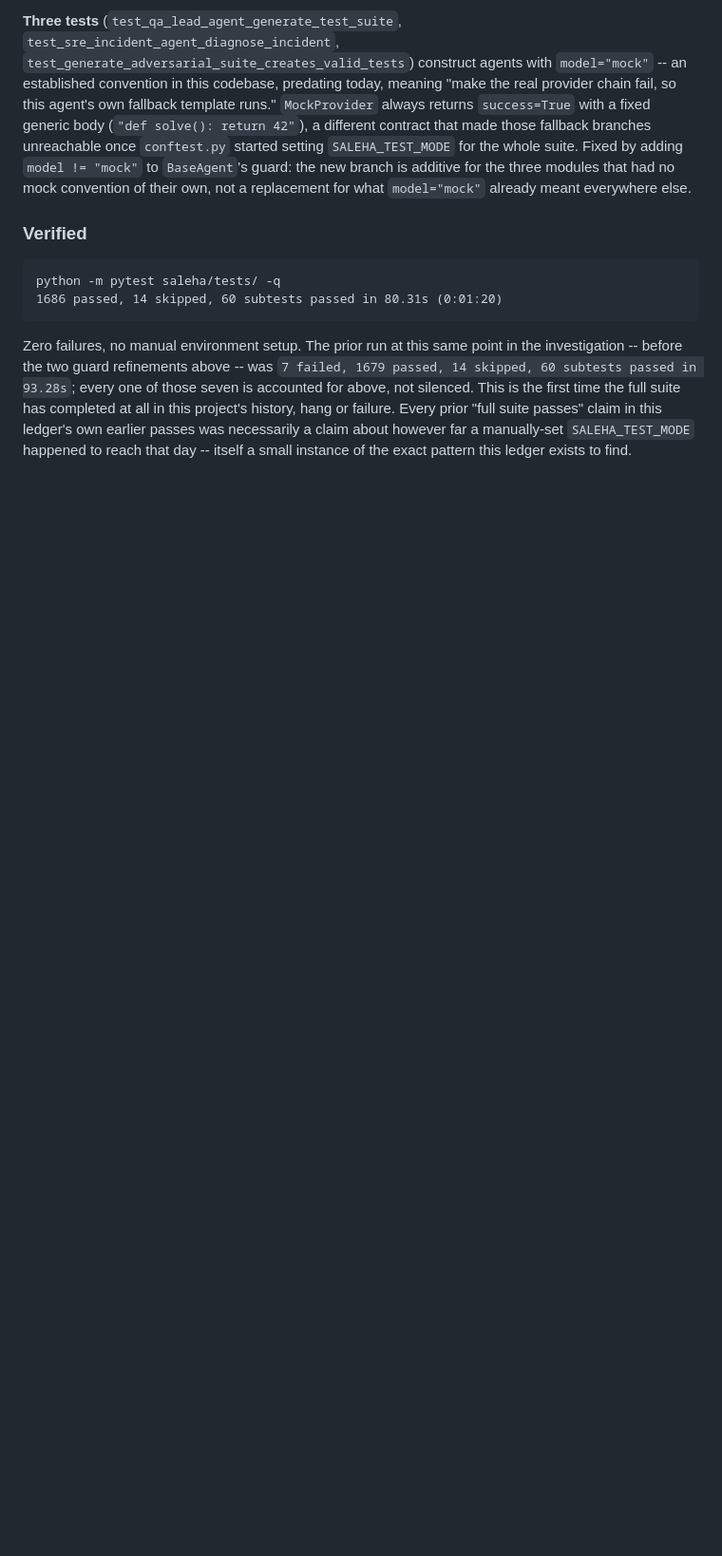
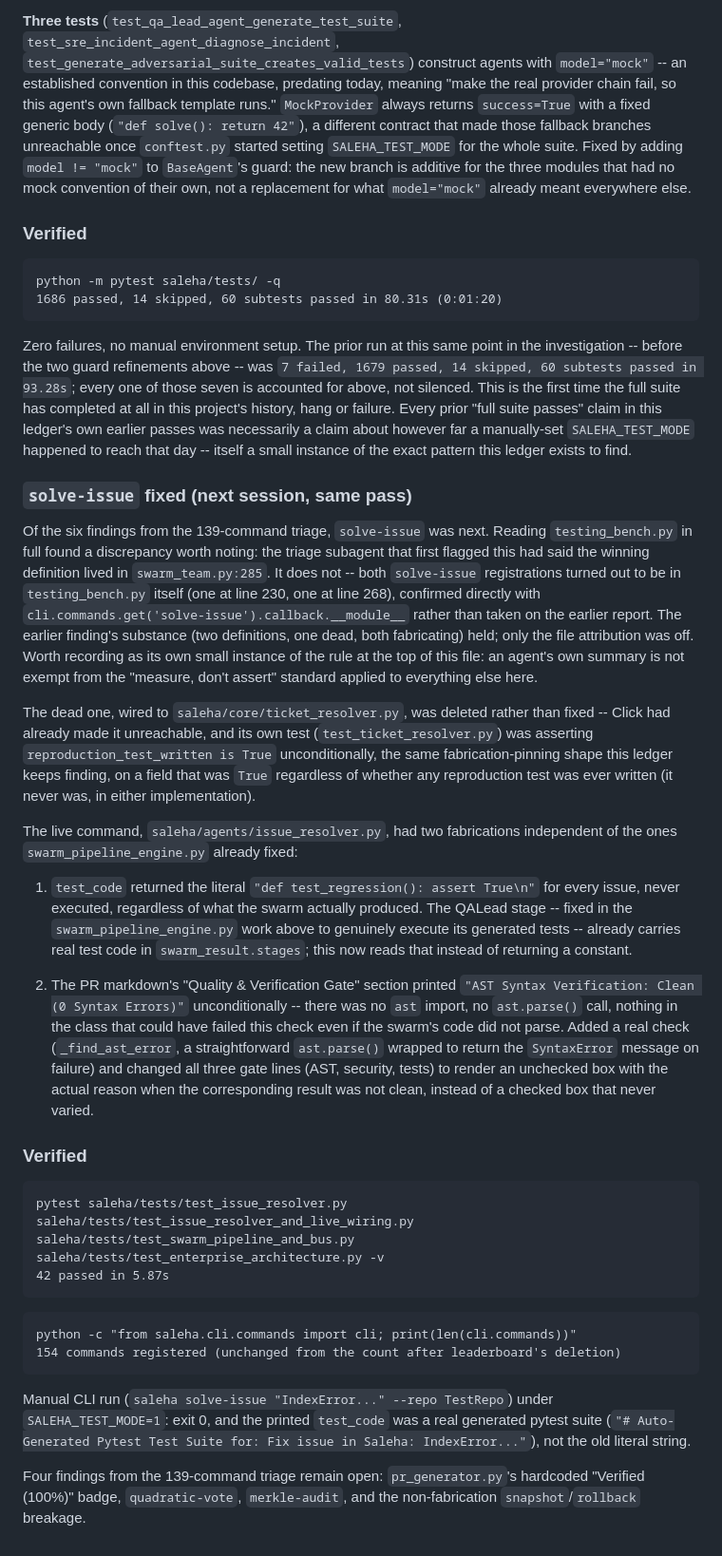
Before and after one commit to MDaftab76678-1945/Saleha, a Markdown page: NOTEBOOK_IMPORT.md, the part around the change. Shown at 95% size. GitHub-like rendering; blank space fills up the shorter version.

Commit message:
docs: record the solve-issue fix, including a correction to an earlier finding
CLAUDE.md's "Next candidates" and NOTEBOOK_IMPORT.md's "Thirtieth pass" both
updated with the full solve-issue writeup: the dead duplicate command
deletion, the two fabrications fixed in the live command, and verification
numbers.

Also records a correction: the original triage subagent attributed the
winning `solve-issue` definition to swarm_team.py:285. Direct verification
(cli.commands.get('solve-issue').callback.__module__) found both
registrations were actually in testing_bench.py. The substance of the
finding was right; the file attribution was not. Recorded per this file's
own standard -- an agent's summary is not exempt from "measure, don't
assert" any more than the code it is auditing.

Co-Authored-By: Claude Sonnet 5 <noreply@anthropic.com>

````diff
--- a/NOTEBOOK_IMPORT.md
+++ b/NOTEBOOK_IMPORT.md
@@ -2180,3 +2180,67 @@ failure. Every prior "full suite passes" claim in this ledger's own earlier
 passes was necessarily a claim about however far a manually-set
 `SALEHA_TEST_MODE` happened to reach that day -- itself a small instance of
 the exact pattern this ledger exists to find.
+
+### `solve-issue` fixed (next session, same pass)
+
+Of the six findings from the 139-command triage, `solve-issue` was next.
+Reading `testing_bench.py` in full found a discrepancy worth noting: the
+triage subagent that first flagged this had said the winning definition
+lived in `swarm_team.py:285`. It does not -- both `solve-issue`
+registrations turned out to be in `testing_bench.py` itself (one at line
+230, one at line 268), confirmed directly with
+`cli.commands.get('solve-issue').callback.__module__` rather than taken on
+the earlier report. The earlier finding's substance (two definitions, one
+dead, both fabricating) held; only the file attribution was off. Worth
+recording as its own small instance of the rule at the top of this file: an
+agent's own summary is not exempt from the "measure, don't assert" standard
+applied to everything else here.
+
+The dead one, wired to `saleha/core/ticket_resolver.py`, was deleted rather
+than fixed -- Click had already made it unreachable, and its own test
+(`test_ticket_resolver.py`) was asserting
+`reproduction_test_written is True` unconditionally, the same
+fabrication-pinning shape this ledger keeps finding, on a field that was
+`True` regardless of whether any reproduction test was ever written (it
+never was, in either implementation).
+
+The live command, `saleha/agents/issue_resolver.py`, had two fabrications
+independent of the ones `swarm_pipeline_engine.py` already fixed:
+
+1. `test_code` returned the literal `"def test_regression():
+   assert True\n"` for every issue, never executed, regardless of what the
+   swarm actually produced. The QALead stage -- fixed in the
+   `swarm_pipeline_engine.py` work above to genuinely execute its generated
+   tests -- already carries real test code in `swarm_result.stages`; this
+   now reads that instead of returning a constant.
+
+2. The PR markdown's "Quality & Verification Gate" section printed
+   `"AST Syntax Verification: Clean (0 Syntax Errors)"` unconditionally --
+   there was no `ast` import, no `ast.parse()` call, nothing in the class
+   that could have failed this check even if the swarm's code did not parse.
+   Added a real check (`_find_ast_error`, a straightforward `ast.parse()`
+   wrapped to return the `SyntaxError` message on failure) and changed all
+   three gate lines (AST, security, tests) to render an unchecked box with
+   the actual reason when the corresponding result was not clean, instead of
+   a checked box that never varied.
+
+### Verified
+
+```text
+pytest saleha/tests/test_issue_resolver.py saleha/tests/test_issue_resolver_and_live_wiring.py saleha/tests/test_swarm_pipeline_and_bus.py saleha/tests/test_enterprise_architecture.py -v
+42 passed in 5.87s
+```
+
+```text
+python -c "from saleha.cli.commands import cli; print(len(cli.commands))"
+154 commands registered (unchanged from the count after leaderboard's deletion)
+```
+
+Manual CLI run (`saleha solve-issue "IndexError..." --repo TestRepo`) under
+`SALEHA_TEST_MODE=1`: exit 0, and the printed `test_code` was a real
+generated pytest suite (`"# Auto-Generated Pytest Test Suite for: Fix issue
+in Saleha: IndexError..."`), not the old literal string.
+
+Four findings from the 139-command triage remain open:
+`pr_generator.py`'s hardcoded "Verified (100%)" badge, `quadratic-vote`,
+`merkle-audit`, and the non-fabrication `snapshot`/`rollback` breakage.
````
Also changed, not shown: CLAUDE.md (+18 -15 lines).
